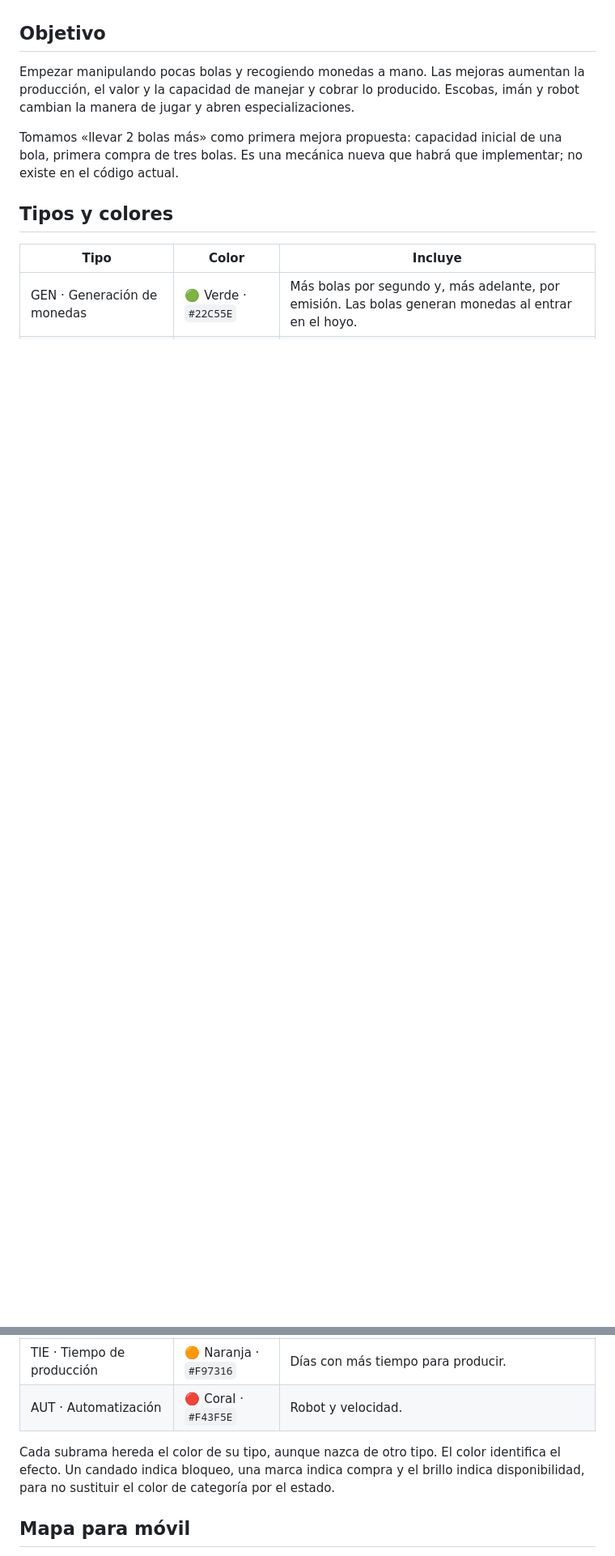
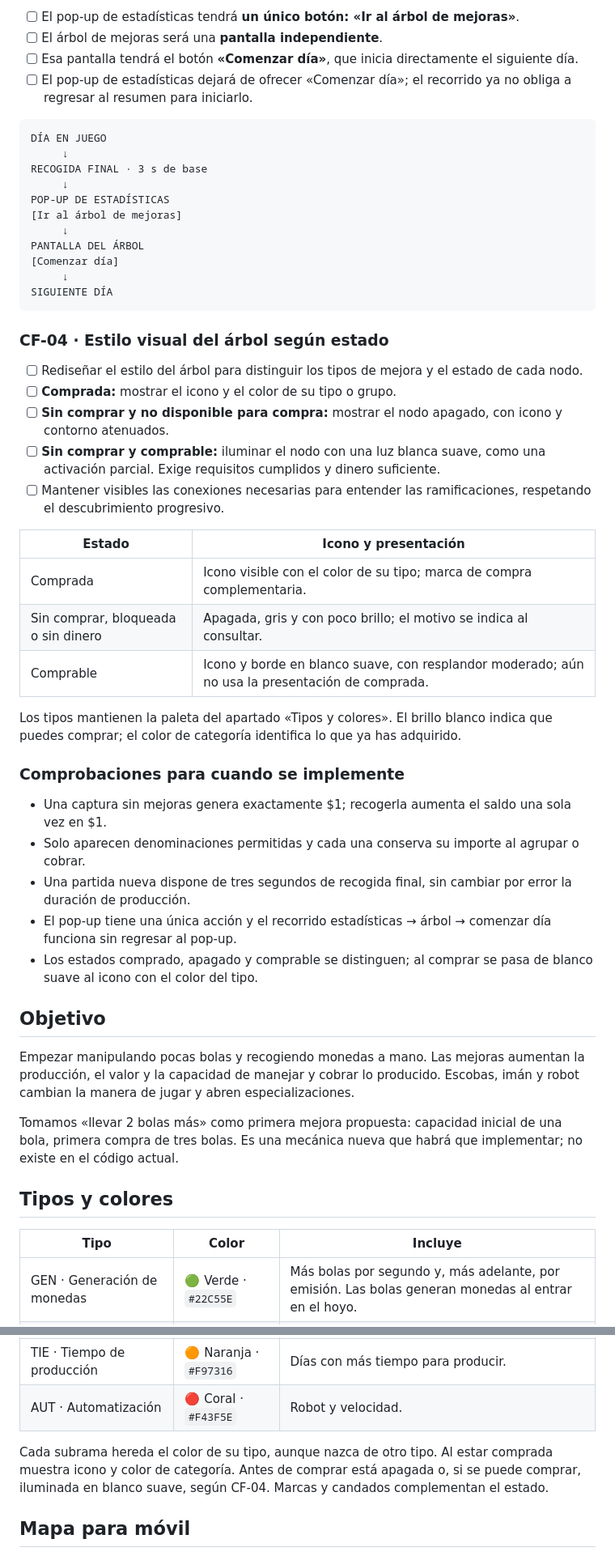
Before and after one commit to migdlp/incremental_hole_game, a Markdown page: docs/cambios-futuros-arbol-mejoras.md, 2 parts joined by grey strips. Shown at 81% size. GitHub-like rendering; blank space fills up the shorter version.

Commit message:
docs: registrar monedas, recogida de 3 s y flujo visual del árbol

````diff
--- a/docs/cambios-futuros-arbol-mejoras.md
+++ b/docs/cambios-futuros-arbol-mejoras.md
@@ -10,3 +44,45 @@ El [seguimiento general](plan-cambios-agarre-escoba.md) conserva las prioridades
+- [ ] El pop-up de estadísticas tendrá **un único botón: «Ir al árbol de mejoras»**.
+- [ ] El árbol de mejoras será una **pantalla independiente**.
+- [ ] Esa pantalla tendrá el botón **«Comenzar día»**, que inicia directamente el siguiente día.
+- [ ] El pop-up de estadísticas dejará de ofrecer «Comenzar día»; el recorrido ya no obliga a regresar al resumen para iniciarlo.
+
+```text
+DÍA EN JUEGO
+     ↓
+RECOGIDA FINAL · 3 s de base
+     ↓
+POP-UP DE ESTADÍSTICAS
+[Ir al árbol de mejoras]
+     ↓
+PANTALLA DEL ÁRBOL
+[Comenzar día]
+     ↓
+SIGUIENTE DÍA
+```
+
+### CF-04 · Estilo visual del árbol según estado
+
+- [ ] Rediseñar el estilo del árbol para distinguir los tipos de mejora y el estado de cada nodo.
+- [ ] **Comprada:** mostrar el icono y el color de su tipo o grupo.
+- [ ] **Sin comprar y no disponible para compra:** mostrar el nodo apagado, con icono y contorno atenuados.
+- [ ] **Sin comprar y comprable:** iluminar el nodo con una luz blanca suave, como una activación parcial. Exige requisitos cumplidos y dinero suficiente.
+- [ ] Mantener visibles las conexiones necesarias para entender las ramificaciones, respetando el descubrimiento progresivo.
+
+| Estado | Icono y presentación |
+| --- | --- |
+| Comprada | Icono visible con el color de su tipo; marca de compra complementaria. |
+| Sin comprar, bloqueada o sin dinero | Apagada, gris y con poco brillo; el motivo se indica al consultar. |
+| Comprable | Icono y borde en blanco suave, con resplandor moderado; aún no usa la presentación de comprada. |
+
+Los tipos mantienen la paleta del apartado «Tipos y colores». El brillo blanco indica que puedes comprar; el color de categoría identifica lo que ya has adquirido.
+
+### Comprobaciones para cuando se implemente
+
+- Una captura sin mejoras genera exactamente $1; recogerla aumenta el saldo una sola vez en $1.
+- Solo aparecen denominaciones permitidas y cada una conserva su importe al agrupar o cobrar.
+- Una partida nueva dispone de tres segundos de recogida final, sin cambiar por error la duración de producción.
+- El pop-up tiene una única acción y el recorrido estadísticas → árbol → comenzar día funciona sin regresar al pop-up.
+- Los estados comprado, apagado y comprable se distinguen; al comprar se pasa de blanco suave al icono con el color del tipo.
 
 ## Objetivo
 
@@ -25,7 +101,7 @@ Tomamos «llevar 2 bolas más» como primera mejora propuesta: capacidad inicial
 | TIE · Tiempo de producción | 🟠 Naranja · `#F97316` | Días con más tiempo para producir. |
 | AUT · Automatización | 🔴 Coral · `#F43F5E` | Robot y velocidad. |
 
-Cada subrama hereda el color de su tipo, aunque nazca de otro tipo. El color identifica el efecto. Un candado indica bloqueo, una marca indica compra y el brillo indica disponibilidad, para no sustituir el color de categoría por el estado.
+Cada subrama hereda el color de su tipo, aunque nazca de otro tipo. Al estar comprada muestra icono y color de categoría. Antes de comprar está apagada o, si se puede comprar, iluminada en blanco suave, según CF-04. Marcas y candados complementan el estado.
 
 ## Mapa para móvil
 
````
Also changed, not shown: other parts of docs/cambios-futuros-arbol-mejoras.md (+43 -14 lines).
